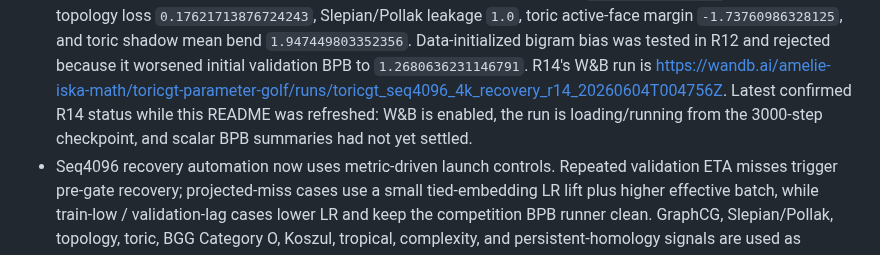
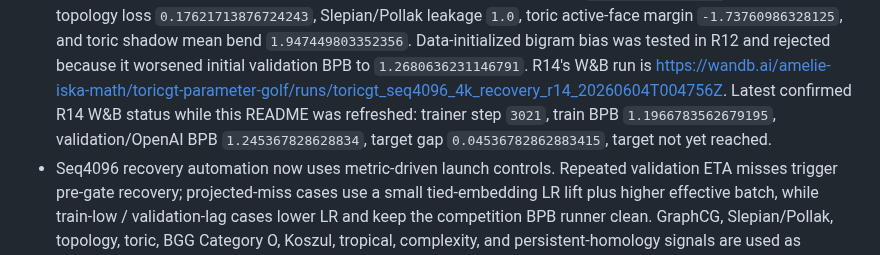
Before and after one commit to amelie-iska/ToricGT, a Markdown page: README.md, the part around the change. Rendered like a GitHub page.

Commit message:
Refresh README with R14 initial metrics

```diff
--- a/README.md
+++ b/README.md
@@ -41,9 +41,10 @@ Current validated status:
   Data-initialized bigram bias was tested in R12 and rejected because it
   worsened initial validation BPB to `1.2680636231146791`. R14's W&B run is
   <https://wandb.ai/amelie-iska-math/toricgt-parameter-golf/runs/toricgt_seq4096_4k_recovery_r14_20260604T004756Z>.
-  Latest confirmed R14 status while this README was refreshed: W&B is enabled,
-  the run is loading/running from the 3000-step checkpoint, and scalar BPB
-  summaries had not yet settled.
+  Latest confirmed R14 W&B status while this README was refreshed: trainer
+  step `3021`, train BPB `1.1966783562679195`, validation/OpenAI BPB
+  `1.245367828628834`, target gap `0.04536782862883415`, target not yet
+  reached.
 - Seq4096 recovery automation now uses metric-driven launch controls. Repeated
   validation ETA misses trigger pre-gate recovery; projected-miss cases use a
   small tied-embedding LR lift plus higher effective batch, while train-low /
```
